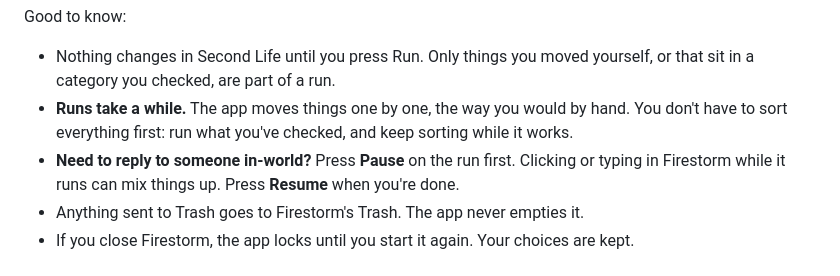
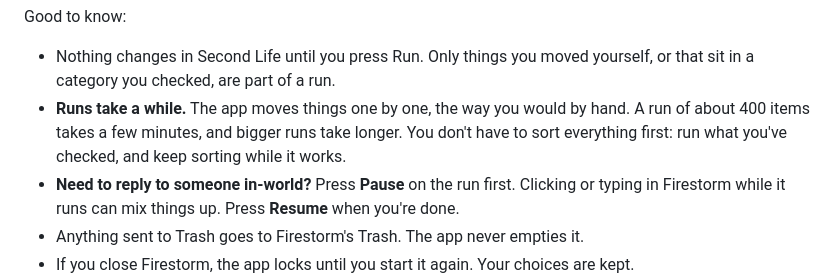
Before and after one commit to rialedevresl/inventory-buddy-desktop, a Markdown page: README.md, the part around the change. Drawn GitHub-style.

Commit message:
Realistic run time

```diff
--- a/README.md
+++ b/README.md
@@ -66,8 +66,9 @@ Good to know:
 
 - Nothing changes in Second Life until you press Run. Only things you moved yourself, or that
   sit in a category you checked, are part of a run.
-- **Runs take a while.** The app moves things one by one, the way you would by hand. You don't
-  have to sort everything first: run what you've checked, and keep sorting while it works.
+- **Runs take a while.** The app moves things one by one, the way you would by hand. A run of
+  about 400 items takes a few minutes, and bigger runs take longer. You don't have to sort
+  everything first: run what you've checked, and keep sorting while it works.
 - **Need to reply to someone in-world?** Press **Pause** on the run first. Clicking or typing in
   Firestorm while it runs can mix things up. Press **Resume** when you're done.
 - Anything sent to Trash goes to Firestorm's Trash. The app never empties it.
```
